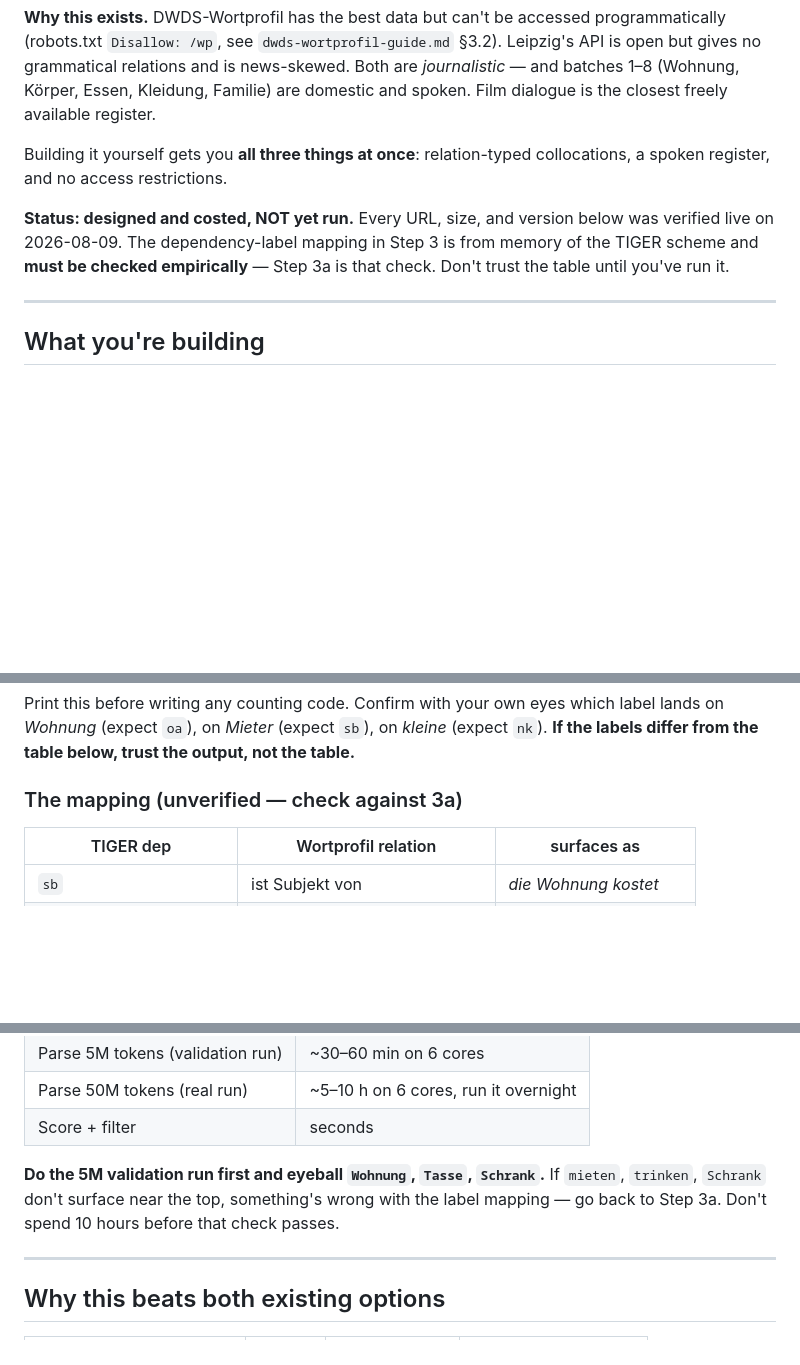
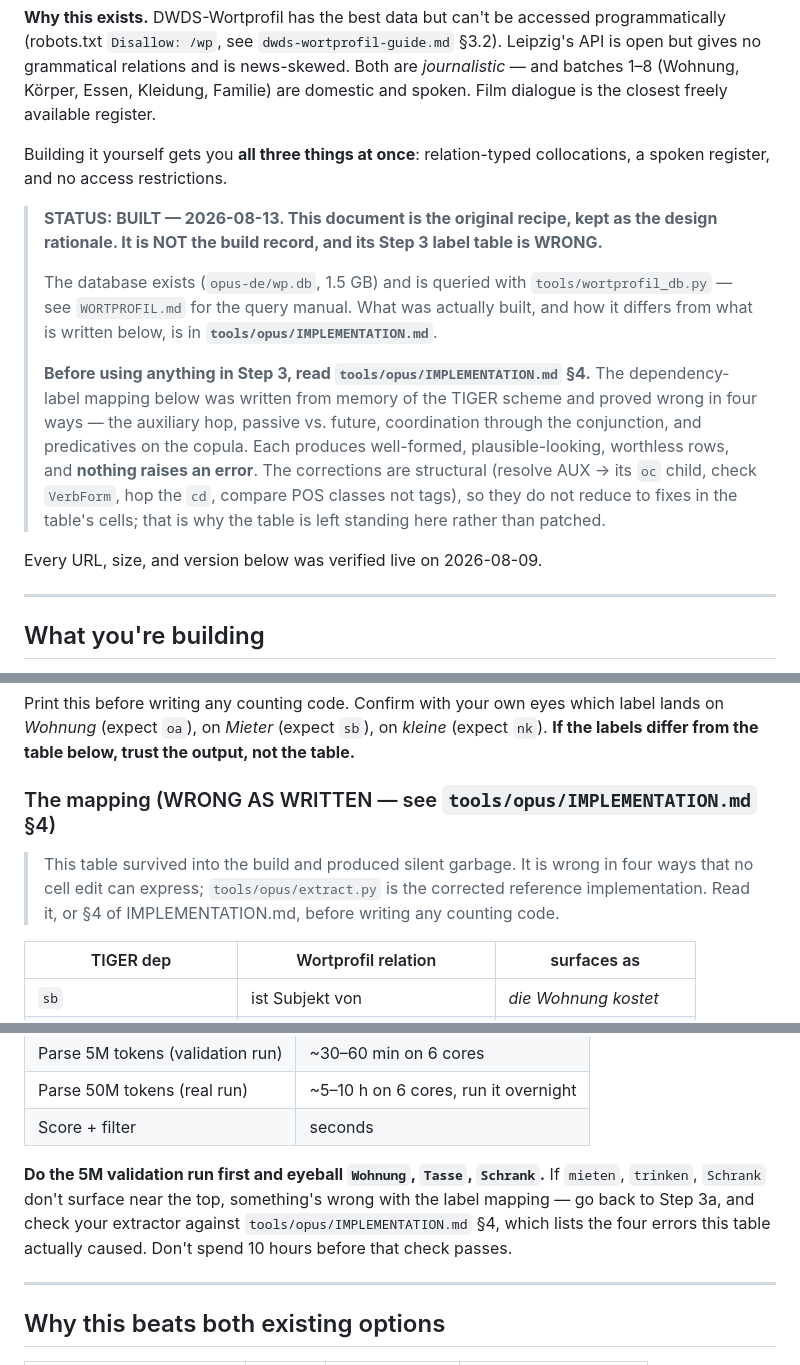
Before and after one commit to a-a-abramov/german, a Markdown page: groundwork/diy-wortprofil-opensubtitles.md, 3 parts joined by grey strips. Rendered like a GitHub page; blank space fills up the shorter version.

```diff
--- a/groundwork/diy-wortprofil-opensubtitles.md
+++ b/groundwork/diy-wortprofil-opensubtitles.md
@@ -9,10 +9,23 @@ domestic and spoken. Film dialogue is the closest freely available register.
 Building it yourself gets you **all three things at once**: relation-typed collocations,
 a spoken register, and no access restrictions.
 
-**Status: designed and costed, NOT yet run.** Every URL, size, and version below was
-verified live on 2026-08-09. The dependency-label mapping in Step 3 is from memory of
-the TIGER scheme and **must be checked empirically** — Step 3a is that check. Don't
-trust the table until you've run it.
+> **STATUS: BUILT — 2026-08-13. This document is the original recipe, kept as the
+> design rationale. It is NOT the build record, and its Step 3 label table is WRONG.**
+>
+> The database exists (`opus-de/wp.db`, 1.5 GB) and is queried with `tools/wortprofil_db.py`
+> — see `WORTPROFIL.md` for the query manual. What was actually built, and how it differs
+> from what is written below, is in **`tools/opus/IMPLEMENTATION.md`**.
+>
+> **Before using anything in Step 3, read `tools/opus/IMPLEMENTATION.md` §4.** The
+> dependency-label mapping below was written from memory of the TIGER scheme and proved
+> wrong in four ways — the auxiliary hop, passive vs. future, coordination through the
+> conjunction, and predicatives on the copula. Each produces well-formed, plausible-looking,
+> worthless rows, and **nothing raises an error**. The corrections are structural (resolve
+> AUX → its `oc` child, check `VerbForm`, hop the `cd`, compare POS classes not tags), so
+> they do not reduce to fixes in the table's cells; that is why the table is left standing
+> here rather than patched.
+
+Every URL, size, and version below was verified live on 2026-08-09.
 
 ---
 
@@ -124,7 +137,11 @@ Print this before writing any counting code. Confirm with your own eyes which la
 lands on *Wohnung* (expect `oa`), on *Mieter* (expect `sb`), on *kleine* (expect `nk`).
 **If the labels differ from the table below, trust the output, not the table.**
 
-### The mapping (unverified — check against 3a)
+### The mapping (WRONG AS WRITTEN — see `tools/opus/IMPLEMENTATION.md` §4)
+
+> This table survived into the build and produced silent garbage. It is wrong in four
+> ways that no cell edit can express; `tools/opus/extract.py` is the corrected reference
+> implementation. Read it, or §4 of IMPLEMENTATION.md, before writing any counting code.
 
 | TIGER dep | Wortprofil relation | surfaces as |
 |---|---|---|
@@ -217,7 +234,9 @@ Step 2b doesn't change — it just stops needing manually saved pages.
 
 **Do the 5M validation run first and eyeball `Wohnung`, `Tasse`, `Schrank`.** If
 `mieten`, `trinken`, `Schrank` don't surface near the top, something's wrong with the
-label mapping — go back to Step 3a. Don't spend 10 hours before that check passes.
+label mapping — go back to Step 3a, and check your extractor against
+`tools/opus/IMPLEMENTATION.md` §4, which lists the four errors this table actually
+caused. Don't spend 10 hours before that check passes.
 
 ---
 
```
Also changed, not shown: README.md (+37 -15 lines).
